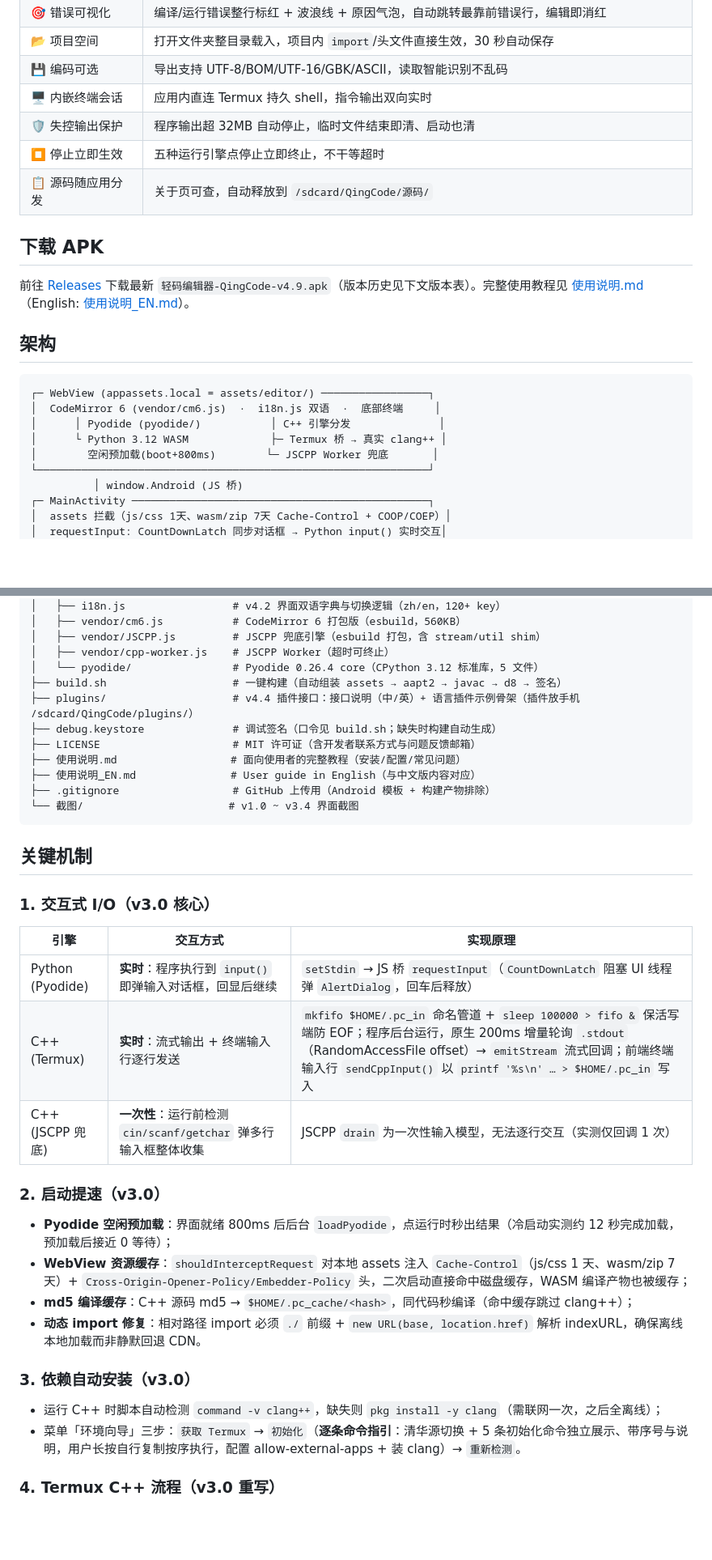
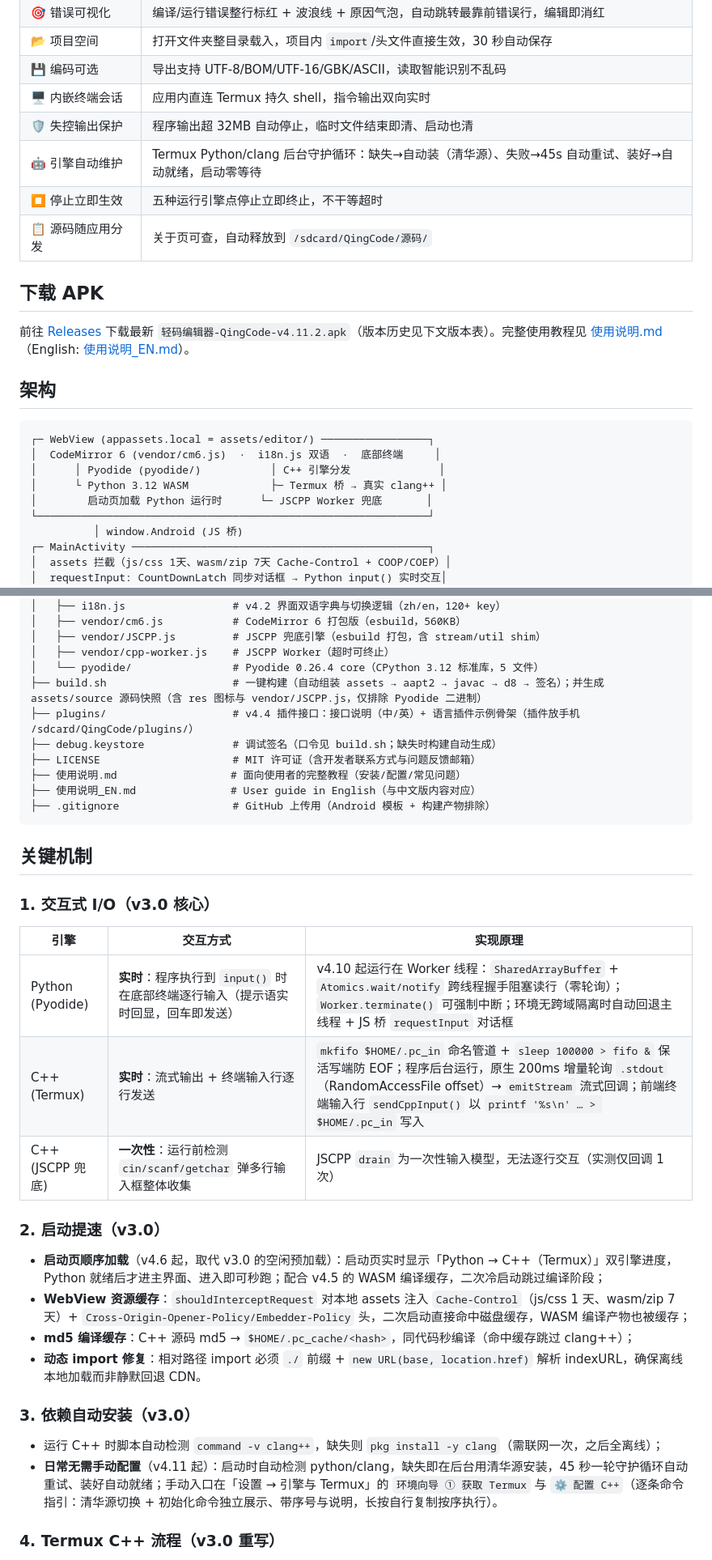
Before and after one commit to what-can-I-say-91/QingCode-Mobile-IDE, a Markdown page: README.md, 2 parts joined by grey strips. Shown at 81% size. GitHub-like rendering; blank space fills up the shorter version.

````diff
--- a/README.md
+++ b/README.md
@@ -27,12 +24,13 @@
 | 💾 编码可选 | 导出支持 UTF-8/BOM/UTF-16/GBK/ASCII，读取智能识别不乱码 |
 | 🖥 内嵌终端会话 | 应用内直连 Termux 持久 shell，指令输出双向实时 |
 | 🛡 失控输出保护 | 程序输出超 32MB 自动停止，临时文件结束即清、启动也清 |
+| 🤖 引擎自动维护 | Termux Python/clang 后台守护循环：缺失→自动装（清华源）、失败→45s 自动重试、装好→自动就绪，启动零等待 |
 | ⏹ 停止立即生效 | 五种运行引擎点停止立即终止，不干等超时 |
 | 📋 源码随应用分发 | 关于页可查，自动释放到 `/sdcard/QingCode/源码/` |
 
 ## 下载 APK
 
-前往 [Releases](../../releases) 下载最新 `轻码编辑器-QingCode-v4.9.apk`（版本历史见下文版本表）。完整使用教程见 [使用说明.md](使用说明.md)（English: [使用说明_EN.md](使用说明_EN.md)）。
+前往 [Releases](../../releases) 下载最新 `轻码编辑器-QingCode-v4.11.2.apk`（版本历史见下文版本表）。完整使用教程见 [使用说明.md](使用说明.md)（English: [使用说明_EN.md](使用说明_EN.md)）。
 
 ## 架构
 
@@ -41,7 +39,7 @@
 │  CodeMirror 6 (vendor/cm6.js)  ·  i18n.js 双语  ·  底部终端     │
 │      │ Pyodide (pyodide/)           │ C++ 引擎分发              │
 │      └ Python 3.12 WASM             ├─ Termux 桥 → 真实 clang++ │
-│        空闲预加载(boot+800ms)        └─ JSCPP Worker 兜底       │
+│        启动页加载 Python 运行时      └─ JSCPP Worker 兜底       │
 └──────────────────────────────────────────────────────────────┘
           │ window.Android (JS 桥)
 ┌─ MainActivity ───────────────────────────────────────────────┐
@@ -68,14 +66,13 @@ QingCode-源码/
 │   ├── vendor/JSCPP.js         # JSCPP 兜底引擎（esbuild 打包，含 stream/util shim）
 │   ├── vendor/cpp-worker.js    # JSCPP Worker（超时可终止）
 │   └── pyodide/                # Pyodide 0.26.4 core（CPython 3.12 标准库，5 文件）
-├── build.sh                    # 一键构建（自动组装 assets → aapt2 → javac → d8 → 签名）
+├── build.sh                    # 一键构建（自动组装 assets → aapt2 → javac → d8 → 签名）；并生成 assets/source 源码快照（含 res 图标与 vendor/JSCPP.js，仅排除 Pyodide 二进制）
 ├── plugins/                    # v4.4 插件接口：接口说明（中/英）+ 语言插件示例骨架（插件放手机 /sdcard/QingCode/plugins/）
 ├── debug.keystore              # 调试签名（口令见 build.sh；缺失时构建自动生成）
 ├── LICENSE                     # MIT 许可证（含开发者联系方式与问题反馈邮箱）
 ├── 使用说明.md                  # 面向使用者的完整教程（安装/配置/常见问题）
 ├── 使用说明_EN.md               # User guide in English（与中文版内容对应）
 ├── .gitignore                  # GitHub 上传用（Android 模板 + 构建产物排除）
-└── 截图/                       # v1.0 ~ v3.4 界面截图
 ```
 
 ## 关键机制
@@ -84,13 +81,13 @@ QingCode-源码/
 
 | 引擎 | 交互方式 | 实现原理 |
 |---|---|---|
-| Python (Pyodide) | **实时**：程序执行到 `input()` 即弹输入对话框，回显后继续 | `setStdin` → JS 桥 `requestInput`（`CountDownLatch` 阻塞 UI 线程弹 `AlertDialog`，回车后释放） |
+| Python (Pyodide) | **实时**：程序执行到 `input()` 时在底部终端逐行输入（提示语实时回显，回车即发送） | v4.10 起运行在 Worker 线程：`SharedArrayBuffer` + `Atomics.wait/notify` 跨线程握手阻塞读行（零轮询）；`Worker.terminate()` 可强制中断；环境无跨域隔离时自动回退主线程 + JS 桥 `requestInput` 对话框 |
 | C++ (Termux) | **实时**：流式输出 + 终端输入行逐行发送 | `mkfifo $HOME/.pc_in` 命名管道 + `sleep 100000 > fifo &` 保活写端防 EOF；程序后台运行，原生 200ms 增量轮询 `.stdout`（RandomAccessFile offset）→ `emitStream` 流式回调；前端终端输入行 `sendCppInput()` 以 `printf '%s\n' … > $HOME/.pc_in` 写入 |
 | C++ (JSCPP 兜底) | **一次性**：运行前检测 `cin/scanf/getchar` 弹多行输入框整体收集 | JSCPP `drain` 为一次性输入模型，无法逐行交互（实测仅回调 1 次） |
 
 ### 2. 启动提速（v3.0）
 
-- **Pyodide 空闲预加载**：界面就绪 800ms 后后台 `loadPyodide`，点运行时秒出结果（冷启动实测约 12 秒完成加载，预加载后接近 0 等待）；
+- **启动页顺序加载**（v4.6 起，取代 v3.0 的空闲预加载）：启动页实时显示「Python → C++（Termux）」双引擎进度，Python 就绪后才进主界面、进入即可秒跑；配合 v4.5 的 WASM 编译缓存，二次冷启动跳过编译阶段；
 - **WebView 资源缓存**：`shouldInterceptRequest` 对本地 assets 注入 `Cache-Control`（js/css 1 天、wasm/zip 7 天）+ `Cross-Origin-Opener-Policy/Embedder-Policy` 头，二次启动直接命中磁盘缓存，WASM 编译产物也被缓存；
 - **md5 编译缓存**：C++ 源码 md5 → `$HOME/.pc_cache/<hash>`，同代码秒编译（命中缓存跳过 clang++）；
 - **动态 import 修复**：相对路径 import 必须 `./` 前缀 + `new URL(base, location.href)` 解析 indexURL，确保离线本地加载而非静默回退 CDN。
@@ -98,7 +95,7 @@ QingCode-源码/
 ### 3. 依赖自动安装（v3.0）
 
 - 运行 C++ 时脚本自动检测 `command -v clang++`，缺失则 `pkg install -y clang`（需联网一次，之后全离线）；
-- 菜单「环境向导」三步：`获取 Termux` → `初始化`（**逐条命令指引**：清华源切换 + 5 条初始化命令独立展示、带序号与说明，用户长按自行复制按序执行，配置 allow-external-apps + 装 clang）→ `重新检测`。
+- **日常无需手动配置**（v4.11 起）：启动时自动检测 python/clang，缺失即在后台用清华源安装，45 秒一轮守护循环自动重试、装好自动就绪；手动入口在「设置 → 引擎与 Termux」的 `环境向导 ① 获取 Termux` 与 `⚙️ 配置 C++`（逐条命令指引：清华源切换 + 初始化命令独立展示、带序号与说明，长按自行复制按序执行）。
 
 ### 4. Termux C++ 流程（v3.0 重写）
 
````
Also changed, not shown: other parts of README.md (+7 -8 lines).
